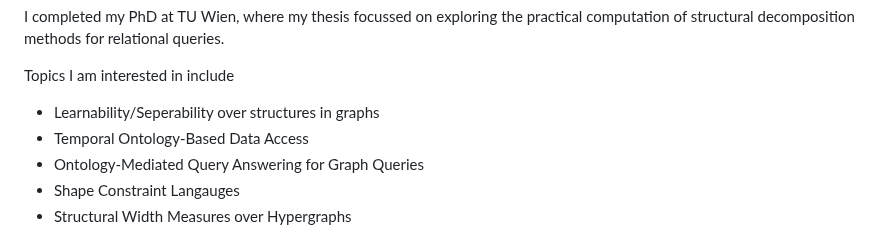
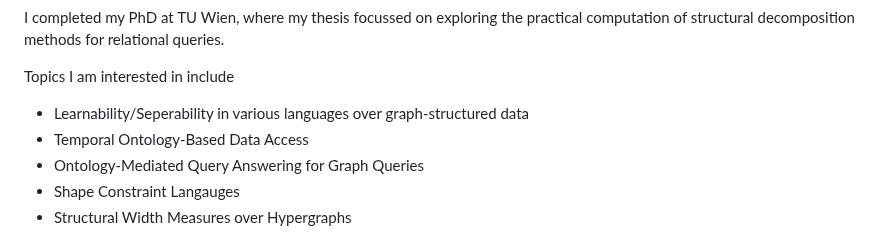
Before and after one commit to cem-okulmus/cem-okulmus.github.io, a Markdown page: docs/about.md, the part around the change. Drawn GitHub-style.

Commit message:
Update research interests in about.md

```diff
--- a/docs/about.md
+++ b/docs/about.md
@@ -45,7 +45,7 @@ Previously I was a postdoctoral fellow at Umeå University where I worked with (
 I completed my PhD at TU Wien, where my thesis focussed on exploring the practical computation of structural decomposition methods for relational queries.
 
 Topics I am interested in include
-* Learnability/Seperability over structures in graphs
+* Learnability/Seperability in various languages over graph-structured data
 * Temporal Ontology-Based Data Access
 * Ontology-Mediated Query Answering for Graph Queries
 * Shape Constraint Langauges
```
